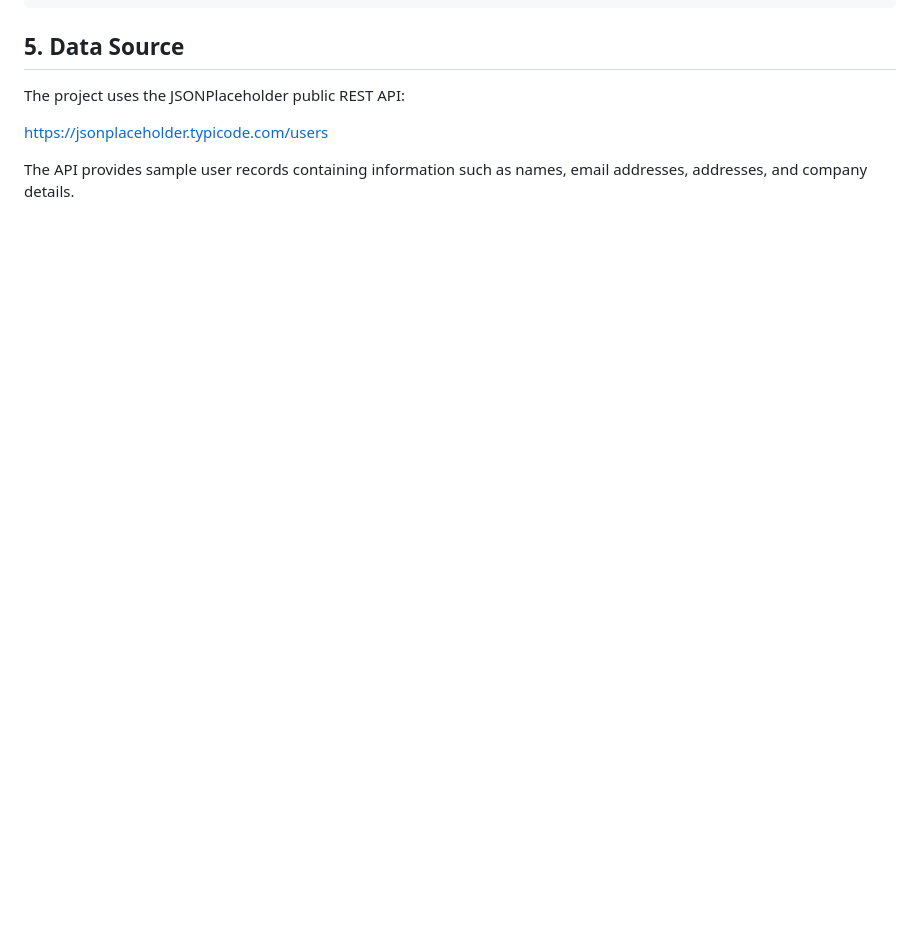
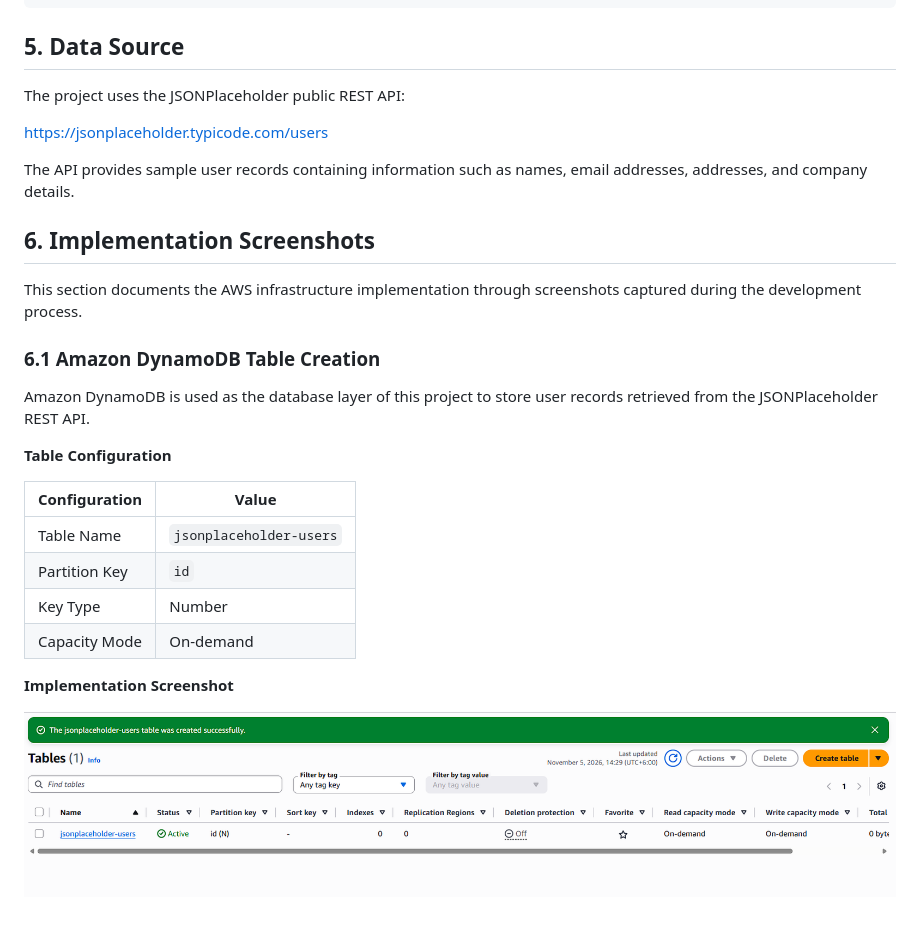
Before and after one commit to fahim00001/aws-serverless-data-pipeline, a Markdown page: README.md, the part around the change. GitHub-like rendering; pictures changed too: docs/implementation-screenshots/01-dynamodb_table.png (added); blank space fills up the shorter version.

Commit message:
Add: Dynamodb table with implemention

```diff
--- a/README.md
+++ b/README.md
@@ -83,3 +83,24 @@ The project uses the JSONPlaceholder public REST API:
 https://jsonplaceholder.typicode.com/users
 
 The API provides sample user records containing information such as names, email addresses, addresses, and company details.
+
+## 6. Implementation Screenshots
+
+This section documents the AWS infrastructure implementation through screenshots captured during the development process.
+
+### 6.1 Amazon DynamoDB Table Creation
+
+Amazon DynamoDB is used as the database layer of this project to store user records retrieved from the JSONPlaceholder REST API.
+
+**Table Configuration**
+
+| Configuration | Value |
+|---|---|
+| Table Name | `jsonplaceholder-users` |
+| Partition Key | `id` |
+| Key Type | Number |
+| Capacity Mode | On-demand |
+
+**Implementation Screenshot**
+
+![DynamoDB Table Configuration](docs/implementation-screenshots/01-dynamodb_table.png)
```
